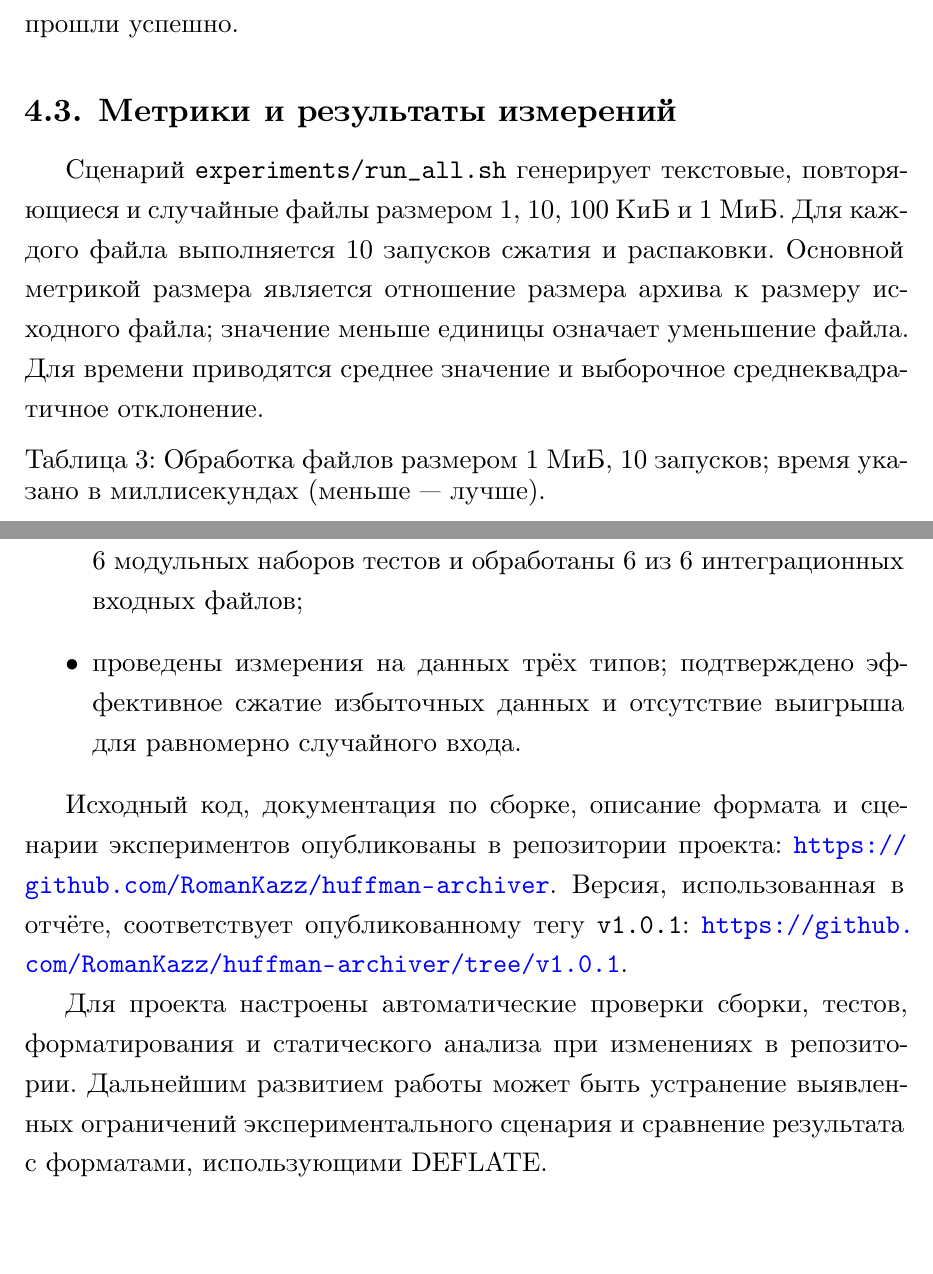
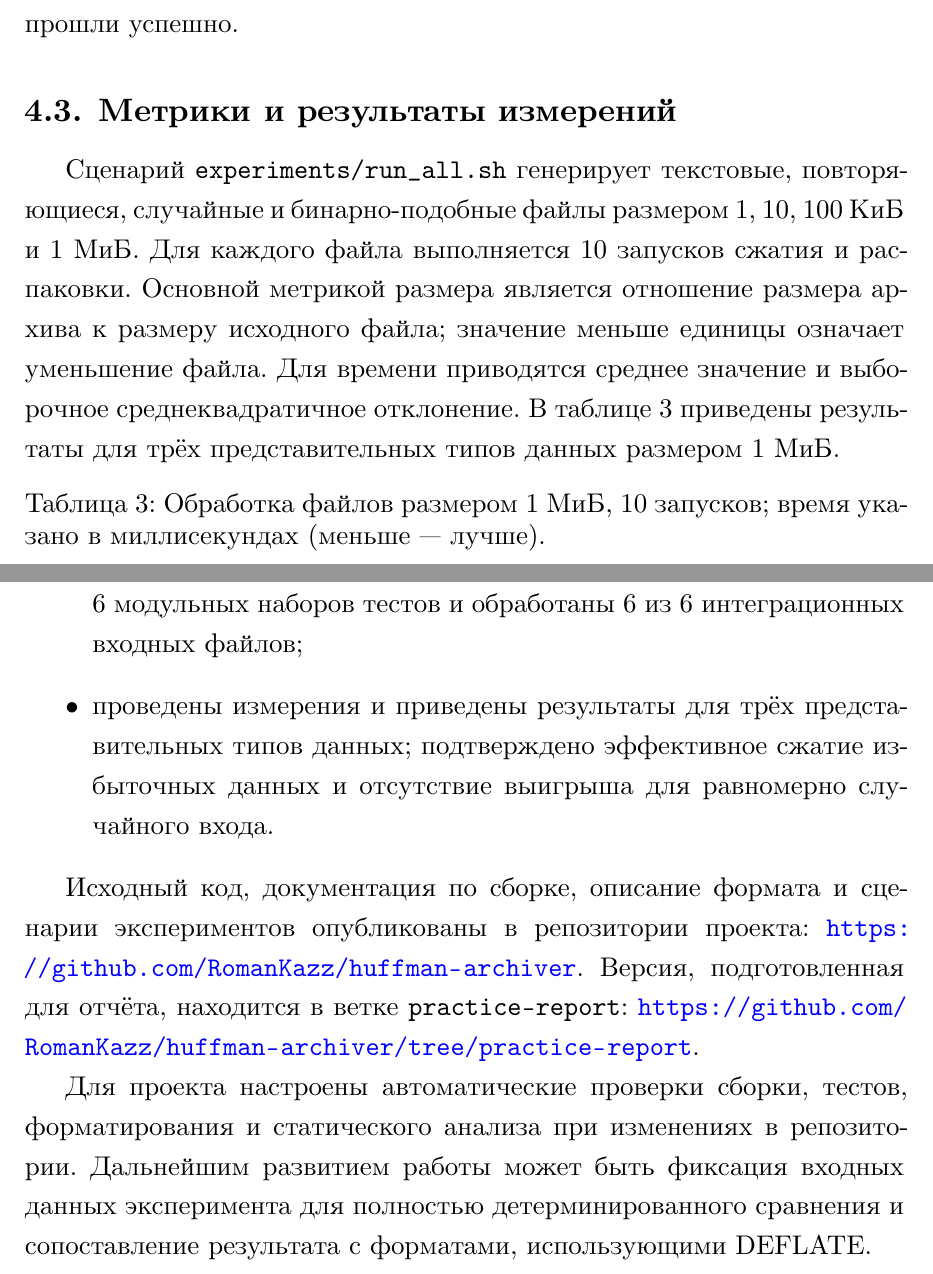
Before and after one commit to RomanKazz/huffman-archiver, a LaTeX thesis (report/vkr/vkr.tex, which reads report/vkr/040_experiment.tex, report/vkr/050_conclusion.tex): two parts of pages 10 and 12 of 13, joined at a grey line, cut so that both start at the same text, the shorter picture padded with empty space. Compiled offline with XeLaTeX; a LaTeX package or settings file that is missing is left out.

Commit message:
docs: polish practice report

```diff
--- a/report/vkr/040_experiment.tex
+++ b/report/vkr/040_experiment.tex
@@ -53,11 +53,13 @@ macOS (Darwin~25.4.0), AppleClang~21.0.0 и \CMake{}~4.3.2. Проект
 \subsection{Метрики и результаты измерений}
 
 Сценарий \texttt{experiments/run\_all.sh} генерирует текстовые,
-повторяющиеся и случайные файлы размером 1, 10, 100~КиБ и 1~МиБ. Для каждого
-файла выполняется 10 запусков сжатия и распаковки. Основной метрикой размера
-является отношение размера архива к размеру исходного файла; значение меньше
-единицы означает уменьшение файла. Для времени приводятся среднее значение и
-выборочное среднеквадратичное отклонение.
+повторяющиеся, случайные и бинарно-подобные файлы размером 1, 10, 100~КиБ и
+1~МиБ. Для каждого файла выполняется 10 запусков сжатия и распаковки.
+Основной метрикой размера является отношение размера архива к размеру
+исходного файла; значение меньше единицы означает уменьшение файла. Для
+времени приводятся среднее значение и выборочное среднеквадратичное
+отклонение. В таблице~\ref{tab:benchmark} приведены результаты для трёх
+представительных типов данных размером 1~МиБ.
 
 \begin{table}[htbp]
     \centering
--- a/report/vkr/050_conclusion.tex
+++ b/report/vkr/050_conclusion.tex
@@ -12,19 +12,20 @@
     \item корректность реализации проверена модульными и интеграционными
           тестами: в воспроизведённом запуске успешно прошли 6 из 6 модульных
           наборов тестов и обработаны 6 из 6 интеграционных входных файлов;
-    \item проведены измерения на данных трёх типов; подтверждено эффективное
-          сжатие избыточных данных и отсутствие выигрыша для равномерно
-          случайного входа.
+    \item проведены измерения и приведены результаты для трёх
+          представительных типов данных; подтверждено эффективное сжатие
+          избыточных данных и отсутствие выигрыша для равномерно случайного
+          входа.
 \end{itemize}
 
 Исходный код, документация по сборке, описание формата и сценарии экспериментов
 опубликованы в репозитории проекта:
 \url{https://github.com/RomanKazz/huffman-archiver}.
-Версия, использованная в отчёте, соответствует опубликованному тегу
-\texttt{v1.0.1}:
-\url{https://github.com/RomanKazz/huffman-archiver/tree/v1.0.1}.
+Версия, подготовленная для отчёта, находится в ветке \texttt{practice-report}:
+\url{https://github.com/RomanKazz/huffman-archiver/tree/practice-report}.
 
 Для проекта настроены автоматические проверки сборки, тестов, форматирования и
 статического анализа при изменениях в репозитории. Дальнейшим развитием
-работы может быть устранение выявленных ограничений экспериментального
-сценария и сравнение результата с форматами, использующими \Deflate{}.
+работы может быть фиксация входных данных эксперимента для полностью
+детерминированного сравнения и сопоставление результата с форматами,
+использующими \Deflate{}.
```
Also changed, not shown: report/vkr/vkr.pdf.
